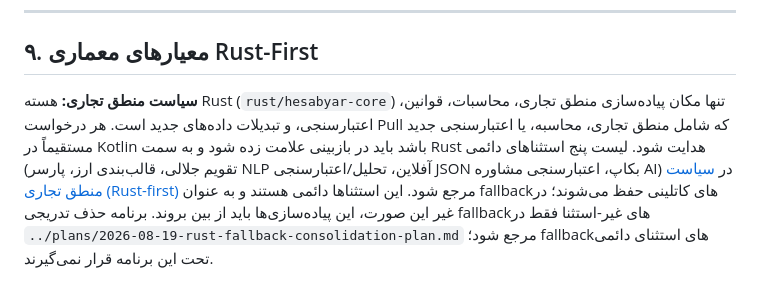
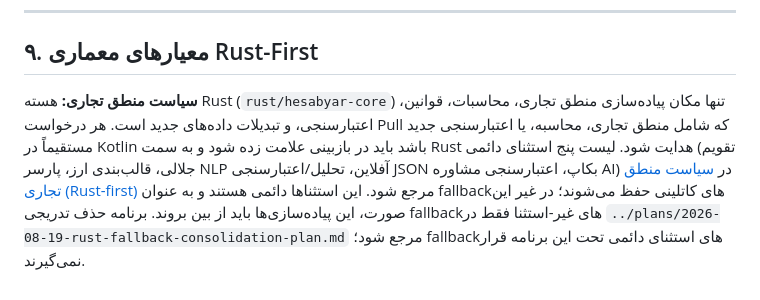
Before and after one commit to mcuteangel/hesabyaar, a Markdown page: docs/CODE_REVIEW.md, the part around the change. Drawn GitHub-style.

Commit message:
docs: fix Persian plural construct in CODE_REVIEW.md exception list (1 cubic finding)
'لیست پنج استثناهای دائمی' -> 'لیست پنج استثنای دائمی': the numeral
پنج already implies plurality, so the ها plural marker on استثنا is
ungrammatical; also aligns with the singular ezafe construct
('استثنای دائمی') used later in the same sentence.

Items 2-5 of the cubic report were stale: the ADR-001 link already has
no duplicated docs/ prefix; plans/README.md Phase 1 already documents
the 0c473e0 regression and 9111e43/aa83f4b corrections; TECH_STACK.md
already lists rule-driven data transformations with the structural-
mapping carve-out in both Rust lines; plan Phase 2 Goal already
explains VirtualMachineError (java.lang.Error) and HesabyarException
(kotlin.Exception).

```diff
--- a/docs/CODE_REVIEW.md
+++ b/docs/CODE_REVIEW.md
@@ -252,4 +252,4 @@ LoanInstallmentTest
 
 ## ۹. معیارهای معماری Rust-First
 
-**سیاست منطق تجاری:** هسته Rust (`rust/hesabyar-core`) تنها مکان پیاده‌سازی منطق تجاری، محاسبات، قوانین، اعتبارسنجی، و تبدیلات داده‌های جدید است. هر درخواست Pull که شامل منطق تجاری، محاسبه، یا اعتبارسنجی جدید مستقیماً در Kotlin باشد باید در بازبینی علامت زده شود و به سمت Rust هدایت شود. لیست پنج استثناهای دائمی (تقویم جلالی، قالب‌بندی ارز، پارسر NLP آفلاین، تحلیل/اعتبارسنجی JSON بکاپ، اعتبارسنجی مشاوره AI) در [سیاست منطق تجاری (Rust-first)](architecture/ADR-001-rust-sole-implementation.md) مرجع شود. این استثناها دائمی هستند و به عنوان fallbackهای کاتلینی حفظ می‌شوند؛ در غیر این صورت، این پیاده‌سازی‌ها باید از بین بروند. برنامه حذف تدریجی fallbackهای غیر-استثنا فقط در `../plans/2026-08-19-rust-fallback-consolidation-plan.md` مرجع شود؛ fallbackهای استثنای دائمی تحت این برنامه قرار نمی‌گیرند.
+**سیاست منطق تجاری:** هسته Rust (`rust/hesabyar-core`) تنها مکان پیاده‌سازی منطق تجاری، محاسبات، قوانین، اعتبارسنجی، و تبدیلات داده‌های جدید است. هر درخواست Pull که شامل منطق تجاری، محاسبه، یا اعتبارسنجی جدید مستقیماً در Kotlin باشد باید در بازبینی علامت زده شود و به سمت Rust هدایت شود. لیست پنج استثنای دائمی (تقویم جلالی، قالب‌بندی ارز، پارسر NLP آفلاین، تحلیل/اعتبارسنجی JSON بکاپ، اعتبارسنجی مشاوره AI) در [سیاست منطق تجاری (Rust-first)](architecture/ADR-001-rust-sole-implementation.md) مرجع شود. این استثناها دائمی هستند و به عنوان fallbackهای کاتلینی حفظ می‌شوند؛ در غیر این صورت، این پیاده‌سازی‌ها باید از بین بروند. برنامه حذف تدریجی fallbackهای غیر-استثنا فقط در `../plans/2026-08-19-rust-fallback-consolidation-plan.md` مرجع شود؛ fallbackهای استثنای دائمی تحت این برنامه قرار نمی‌گیرند.
```
